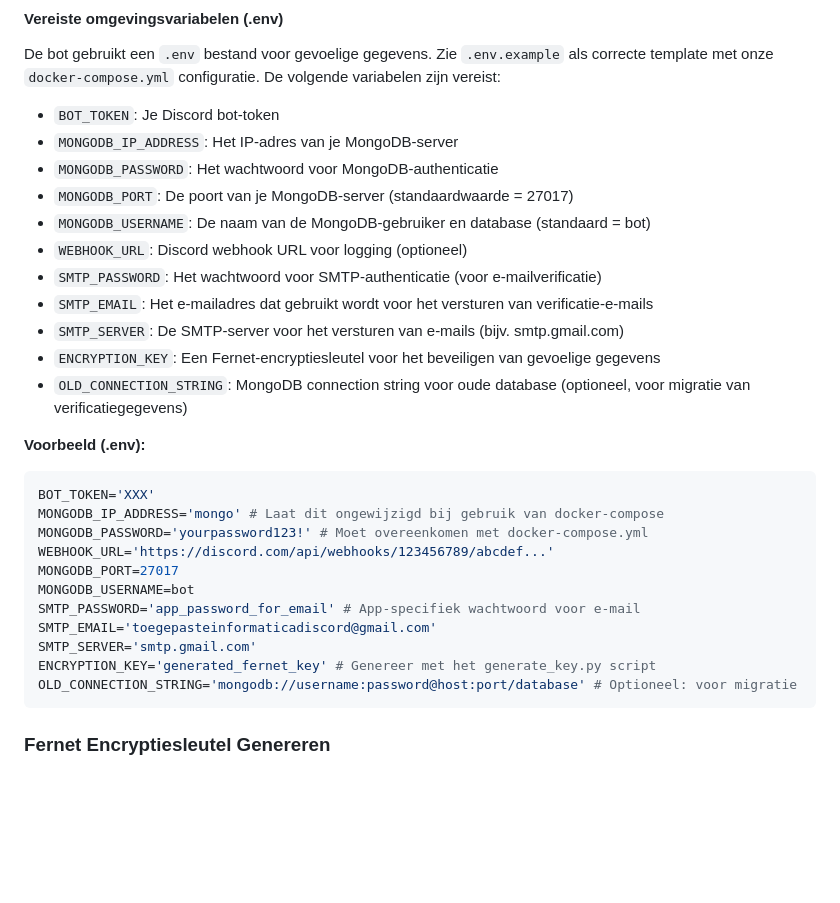
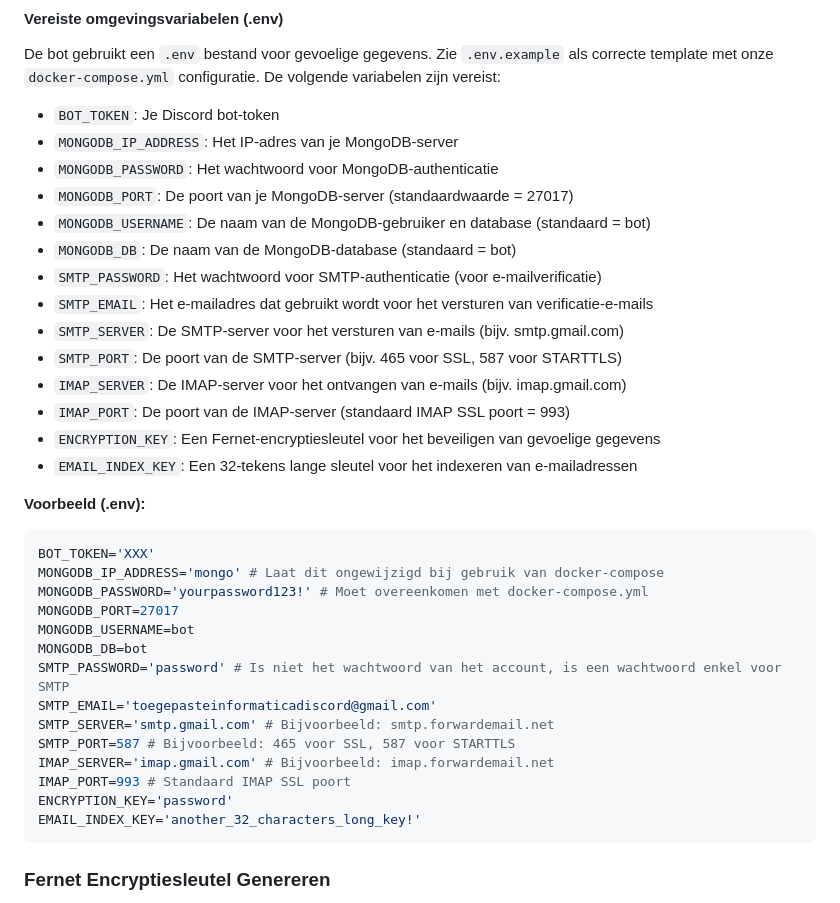
Before and after one commit to TI-Discord-Server/ti-bot, a Markdown page: README.md, the part around the change. Rendered like a GitHub page; blank space fills up the shorter version.

Commit message:
Update README.md to include additional required environment variables for MongoDB and SMTP configuration

````diff
--- a/README.md
+++ b/README.md
@@ -51,26 +51,32 @@ De bot gebruikt een `.env` bestand voor gevoelige gegevens. Zie `.env.example` a
 - `MONGODB_PASSWORD`: Het wachtwoord voor MongoDB-authenticatie
 - `MONGODB_PORT`: De poort van je MongoDB-server (standaardwaarde = 27017)
 - `MONGODB_USERNAME`: De naam van de MongoDB-gebruiker en database (standaard = bot)
-- `WEBHOOK_URL`: Discord webhook URL voor logging (optioneel)
+- `MONGODB_DB`: De naam van de MongoDB-database (standaard = bot)
 - `SMTP_PASSWORD`: Het wachtwoord voor SMTP-authenticatie (voor e-mailverificatie)
 - `SMTP_EMAIL`: Het e-mailadres dat gebruikt wordt voor het versturen van verificatie-e-mails
 - `SMTP_SERVER`: De SMTP-server voor het versturen van e-mails (bijv. smtp.gmail.com)
+- `SMTP_PORT`: De poort van de SMTP-server (bijv. 465 voor SSL, 587 voor STARTTLS)
+- `IMAP_SERVER`: De IMAP-server voor het ontvangen van e-mails (bijv. imap.gmail.com)
+- `IMAP_PORT`: De poort van de IMAP-server (standaard IMAP SSL poort = 993)
 - `ENCRYPTION_KEY`: Een Fernet-encryptiesleutel voor het beveiligen van gevoelige gegevens
-- `OLD_CONNECTION_STRING`: MongoDB connection string voor oude database (optioneel, voor migratie van verificatiegegevens)
+- `EMAIL_INDEX_KEY`: Een 32-tekens lange sleutel voor het indexeren van e-mailadressen
 
 **Voorbeeld (.env):**
 ```env
 BOT_TOKEN='XXX'
 MONGODB_IP_ADDRESS='mongo' # Laat dit ongewijzigd bij gebruik van docker-compose
 MONGODB_PASSWORD='yourpassword123!' # Moet overeenkomen met docker-compose.yml
-WEBHOOK_URL='https://discord.com/api/webhooks/123456789/abcdef...'
 MONGODB_PORT=27017
 MONGODB_USERNAME=bot
-SMTP_PASSWORD='app_password_for_email' # App-specifiek wachtwoord voor e-mail
+MONGODB_DB=bot
+SMTP_PASSWORD='password' # Is niet het wachtwoord van het account, is een wachtwoord enkel voor SMTP
 SMTP_EMAIL='toegepasteinformaticadiscord@gmail.com'
-SMTP_SERVER='smtp.gmail.com'
-ENCRYPTION_KEY='generated_fernet_key' # Genereer met het generate_key.py script
-OLD_CONNECTION_STRING='mongodb://username:password@host:port/database' # Optioneel: voor migratie
+SMTP_SERVER='smtp.gmail.com' # Bijvoorbeeld: smtp.forwardemail.net
+SMTP_PORT=587 # Bijvoorbeeld: 465 voor SSL, 587 voor STARTTLS
+IMAP_SERVER='imap.gmail.com' # Bijvoorbeeld: imap.forwardemail.net
+IMAP_PORT=993 # Standaard IMAP SSL poort
+ENCRYPTION_KEY='password'
+EMAIL_INDEX_KEY='another_32_characters_long_key!'
 ```
 
 ### Fernet Encryptiesleutel Genereren
````
